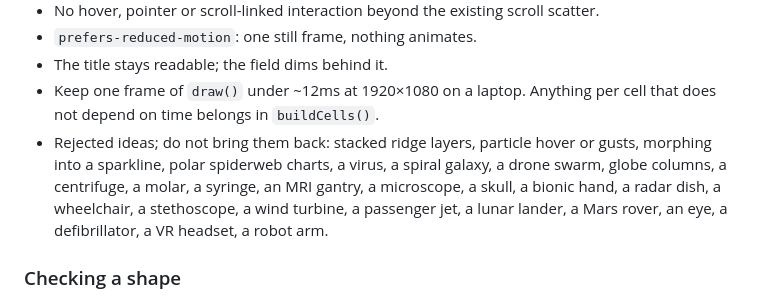
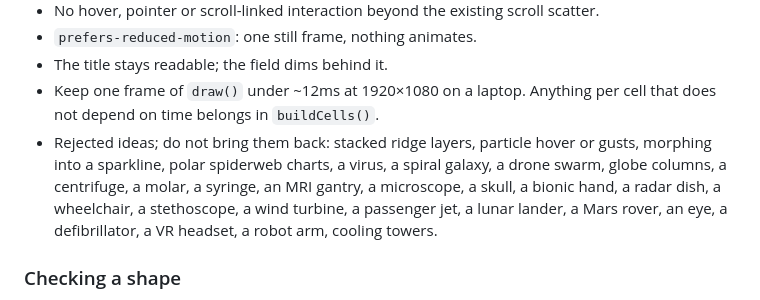
Before and after one commit to JianArt/site, a Markdown page: AGENTS.md, the part around the change. GitHub-like rendering.

Commit message:
Dot Studio: record the rejected cooling towers
The solid was rejected. Listed with the rejected ideas so it is not rebuilt.

Co-authored-by: Jian Adornado <jianart@gmail.com>

```diff
--- a/AGENTS.md
+++ b/AGENTS.md
@@ -49,7 +49,7 @@ at the edges of a moving stream.
   cell that does not depend on time belongs in `buildCells()`.
 - Rejected ideas; do not bring them back: stacked ridge layers, particle hover or
   gusts, morphing into a sparkline, polar spiderweb charts, a virus, a spiral
-  galaxy, a drone swarm, globe columns, a centrifuge, a molar, a syringe, an MRI gantry, a microscope, a skull, a bionic hand, a radar dish, a wheelchair, a stethoscope, a wind turbine, a passenger jet, a lunar lander, a Mars rover, an eye, a defibrillator, a VR headset, a robot arm.
+  galaxy, a drone swarm, globe columns, a centrifuge, a molar, a syringe, an MRI gantry, a microscope, a skull, a bionic hand, a radar dish, a wheelchair, a stethoscope, a wind turbine, a passenger jet, a lunar lander, a Mars rover, an eye, a defibrillator, a VR headset, a robot arm, cooling towers.
 
 ### Checking a shape
 
```
